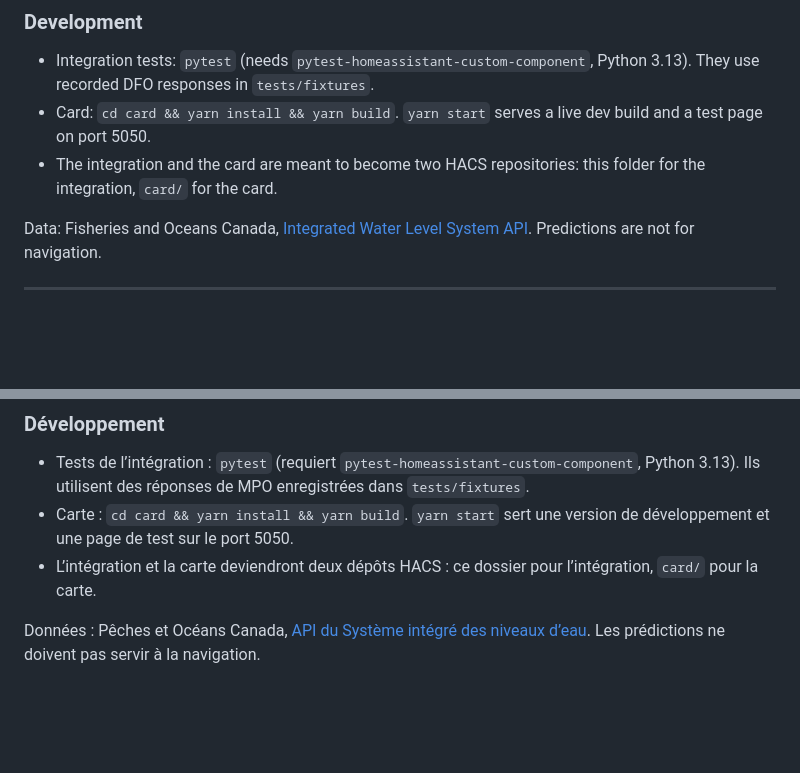
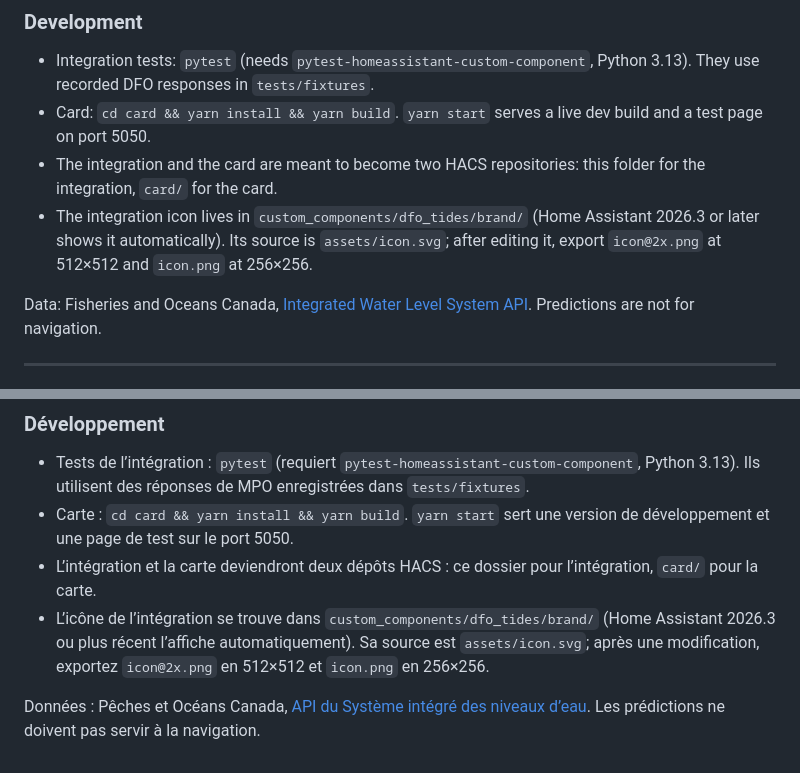
Before and after one commit to olivierouellet/Mare, a Markdown page: README.md, 2 parts joined by grey strips. GitHub-like rendering; blank space fills up the shorter version.

Commit message:
[Docs] Explained where the integration icon lives and how to export it
Co-Authored-By: Claude Opus 5.5 <noreply@anthropic.com>

```diff
--- a/README.md
+++ b/README.md
@@ -47,6 +47,7 @@ See the **[Setup Guide](Setup%20Guide.md)**. In short:
 - Integration tests: `pytest` (needs `pytest-homeassistant-custom-component`, Python 3.13). They use recorded DFO responses in `tests/fixtures`.
 - Card: `cd card && yarn install && yarn build`. `yarn start` serves a live dev build and a test page on port 5050.
 - The integration and the card are meant to become two HACS repositories: this folder for the integration, `card/` for the card.
+- The integration icon lives in `custom_components/dfo_tides/brand/` (Home Assistant 2026.3 or later shows it automatically). Its source is `assets/icon.svg`; after editing it, export `icon@2x.png` at 512×512 and `icon.png` at 256×256.
 
 Data: Fisheries and Oceans Canada, [Integrated Water Level System API](https://api-iwls.dfo-mpo.gc.ca/). Predictions are not for navigation.
 
@@ -89,5 +90,6 @@ Consultez le **[guide d’installation](Setup%20Guide.md#français)**. En bref :
 - Tests de l’intégration : `pytest` (requiert `pytest-homeassistant-custom-component`, Python 3.13). Ils utilisent des réponses de MPO enregistrées dans `tests/fixtures`.
 - Carte : `cd card && yarn install && yarn build`. `yarn start` sert une version de développement et une page de test sur le port 5050.
 - L’intégration et la carte deviendront deux dépôts HACS : ce dossier pour l’intégration, `card/` pour la carte.
+- L’icône de l’intégration se trouve dans `custom_components/dfo_tides/brand/` (Home Assistant 2026.3 ou plus récent l’affiche automatiquement). Sa source est `assets/icon.svg`; après une modification, exportez `icon@2x.png` en 512×512 et `icon.png` en 256×256.
 
 Données : Pêches et Océans Canada, [API du Système intégré des niveaux d’eau](https://api-iwls.dfo-mpo.gc.ca/). Les prédictions ne doivent pas servir à la navigation.
```
